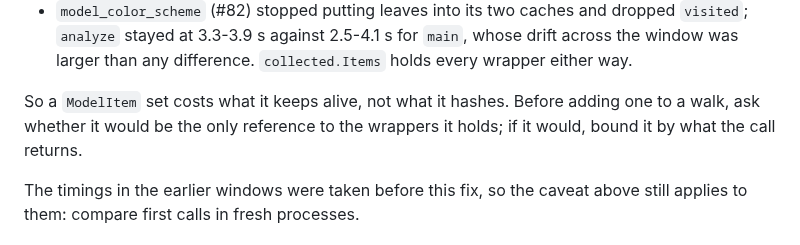
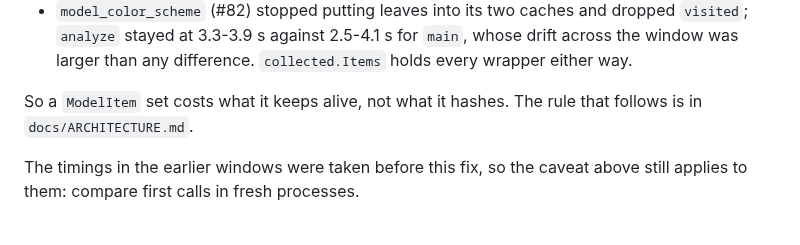
Before and after one commit to mikhalchankasm/NavisWorksMaster, a Markdown page: docs/MCP_TOOL_BASELINE.md, the part around the change. GitHub-like rendering.

```diff
--- a/docs/MCP_TOOL_BASELINE.md
+++ b/docs/MCP_TOOL_BASELINE.md
@@ -1090,9 +1090,8 @@ nothing measurable, so both were closed:
   `analyze` stayed at 3.3-3.9 s against 2.5-4.1 s for `main`, whose drift across the window was
   larger than any difference. `collected.Items` holds every wrapper either way.
 
-So a `ModelItem` set costs what it keeps alive, not what it hashes. Before adding one to a
-walk, ask whether it would be the only reference to the wrappers it holds; if it would, bound
-it by what the call returns.
+So a `ModelItem` set costs what it keeps alive, not what it hashes. The rule that follows is
+in `docs/ARCHITECTURE.md`.
 
 The timings in the earlier windows were taken before this fix, so the caveat above still
 applies to them: compare first calls in fresh processes.
```
Also changed, not shown: docs/ARCHITECTURE.md (+1 -1 lines).
